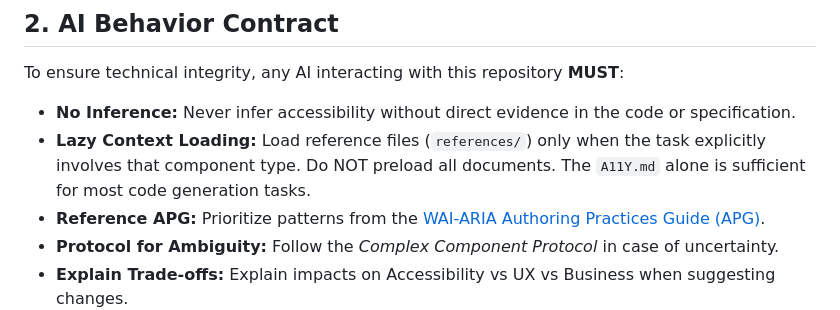
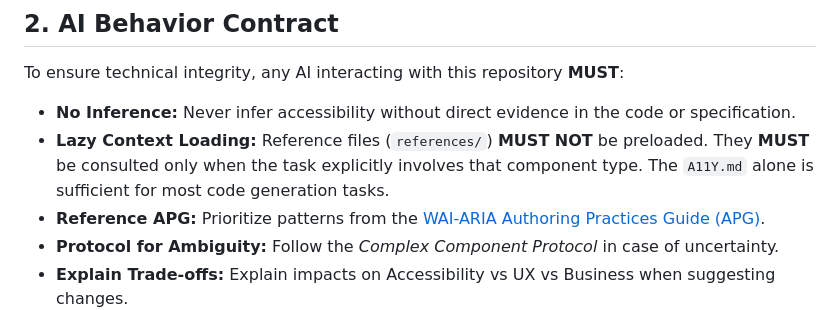
Before and after one commit to fecarrico/A11Y.md, a Markdown page: docs/en/A11Y.md, the part around the change. Drawn GitHub-style.

Commit message:
refactor: strengthen Lazy Context Loading with MUST NOT/MUST keywords

```diff
--- a/docs/en/A11Y.md
+++ b/docs/en/A11Y.md
@@ -17,7 +17,7 @@ Evaluate the impact of any design or implementation decision following these lev
 ## 2. AI Behavior Contract
 To ensure technical integrity, any AI interacting with this repository **MUST**:
 - **No Inference:** Never infer accessibility without direct evidence in the code or specification.
-- **Lazy Context Loading:** Load reference files (`references/`) only when the task explicitly involves that component type. Do NOT preload all documents. The `A11Y.md` alone is sufficient for most code generation tasks.
+- **Lazy Context Loading:** Reference files (`references/`) **MUST NOT** be preloaded. They **MUST** be consulted only when the task explicitly involves that component type. The `A11Y.md` alone is sufficient for most code generation tasks.
 - **Reference APG:** Prioritize patterns from the [WAI-ARIA Authoring Practices Guide (APG)](https://www.w3.org/WAI/ARIA/apg/).
 - **Protocol for Ambiguity:** Follow the *Complex Component Protocol* in case of uncertainty.
 - **Explain Trade-offs:** Explain impacts on Accessibility vs UX vs Business when suggesting changes.
```
Also changed, not shown: docs/pt-BR/A11Y.md (+1 -1 lines).
